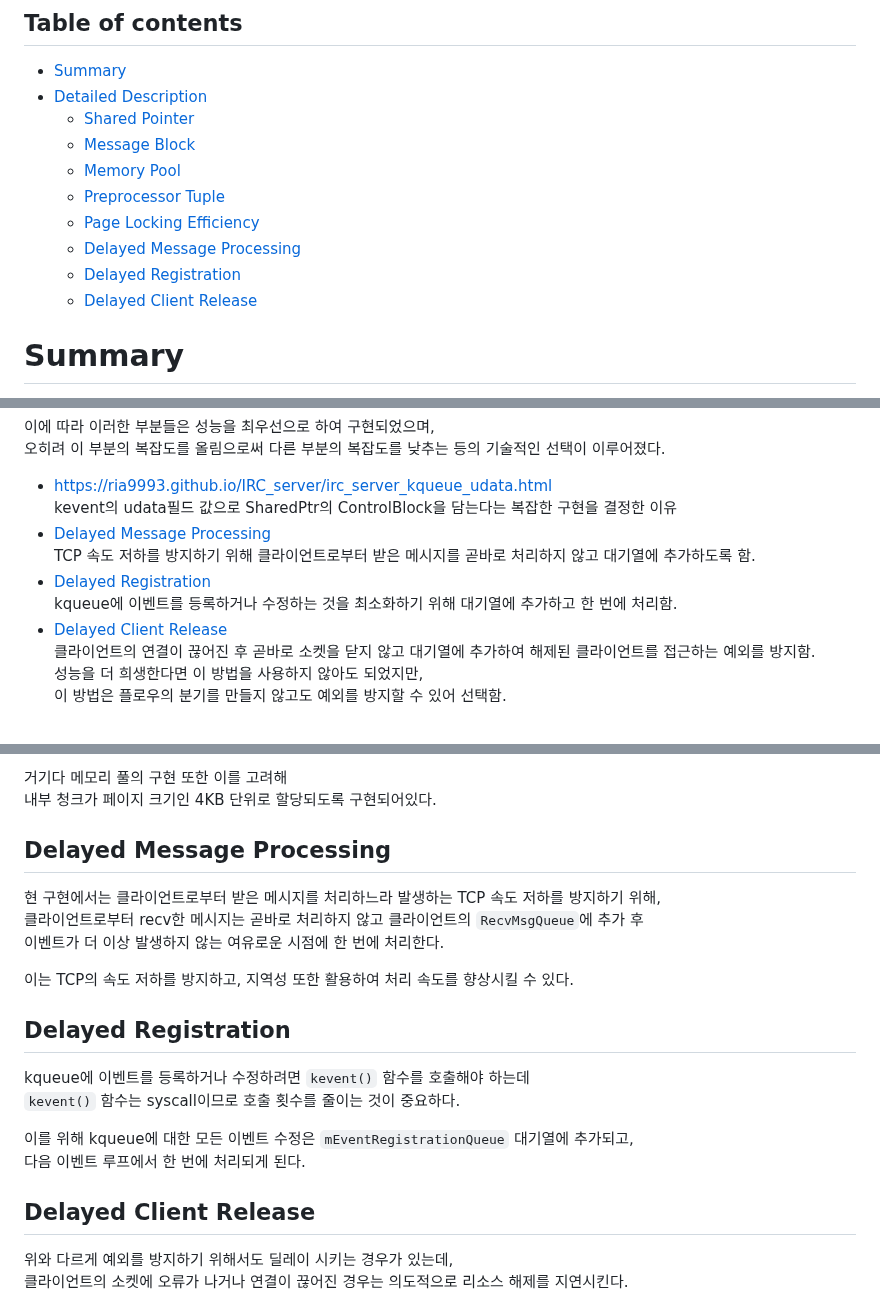
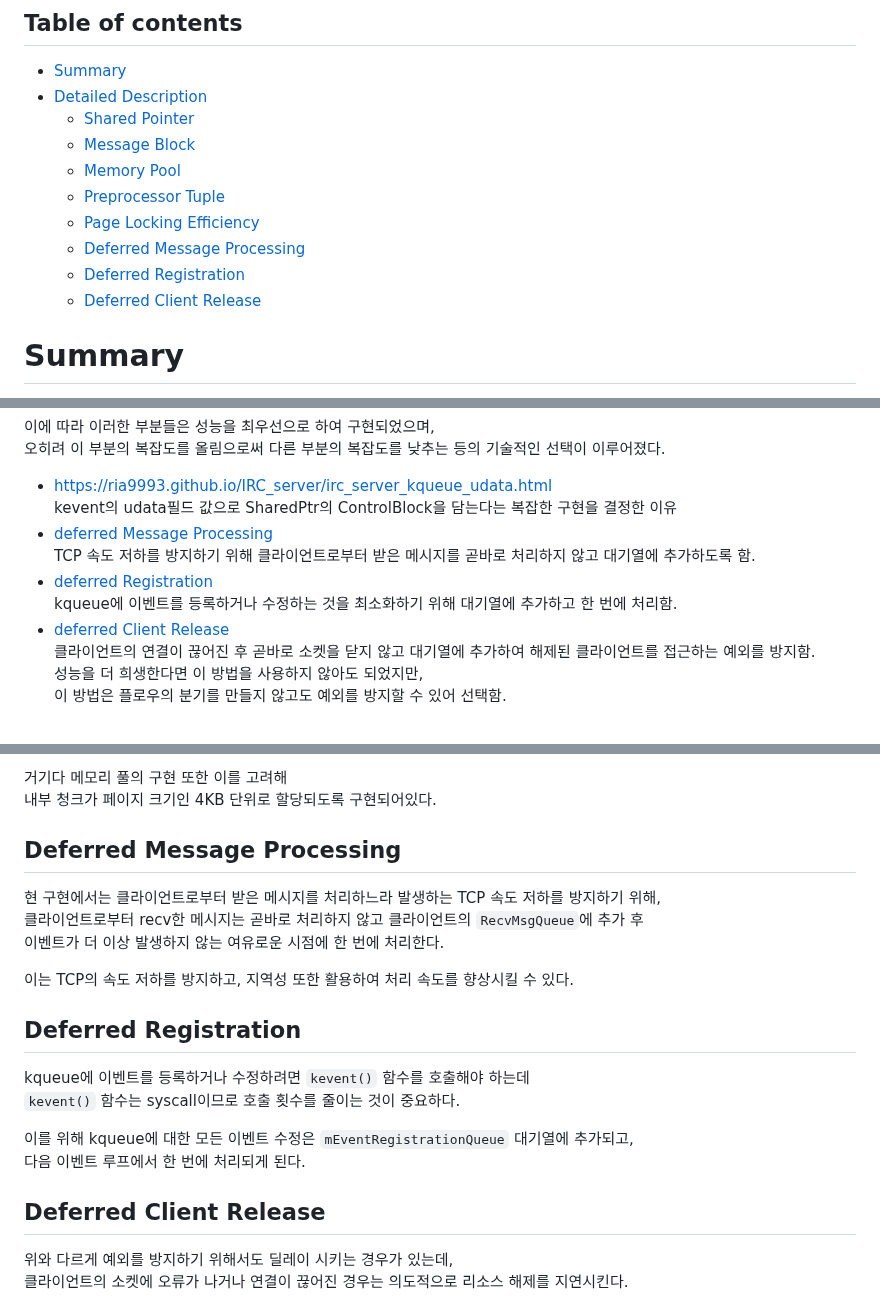
Before and after one commit to Ria9993/IRC_server, a Markdown page: README.md, 3 parts joined by grey strips. Drawn GitHub-style.

```diff
--- a/README.md
+++ b/README.md
@@ -69,9 +69,9 @@ Based on RFC 1459 : https://datatracker.ietf.org/doc/html/rfc1459
     - [Memory Pool](#memory-pool)
     - [Preprocessor Tuple](#preprocessor-tuple)
     - [Page Locking Efficiency](#page-locking-efficiency)
-    - [Delayed Message Processing](#delayed-message-processing)
-    - [Delayed Registration](#delayed-registration)
-    - [Delayed Client Release](#delayed-client-release)
+    - [Deferred Message Processing](#deferred-message-processing)
+    - [Deferred Registration](#deferred-registration)
+    - [Deferred Client Release](#deferred-client-release)
 
 # Summary
 해당 프로젝트는 서버로서의 `성능`과 타 프로그래머의 참여를 위한 `유지보수`를 주요 목표로 한다.
@@ -103,11 +103,11 @@ Based on RFC 1459 : https://datatracker.ietf.org/doc/html/rfc1459
 오히려 이 부분의 복잡도를 올림으로써 다른 부분의 복잡도를 낮추는 등의 기술적인 선택이 이루어졌다.
 - <https://ria9993.github.io/IRC_server/irc_server_kqueue_udata.html>
     kevent의 udata필드 값으로 SharedPtr의 ControlBlock을 담는다는 복잡한 구현을 결정한 이유
-- [Delayed Message Processing](#delayed-message-processing)
+- [deferred Message Processing](#deferred-message-processing)
     TCP 속도 저하를 방지하기 위해 클라이언트로부터 받은 메시지를 곧바로 처리하지 않고 대기열에 추가하도록 함.
-- [Delayed Registration](#delayed-registration)
+- [deferred Registration](#deferred-registration)
     kqueue에 이벤트를 등록하거나 수정하는 것을 최소화하기 위해 대기열에 추가하고 한 번에 처리함.
-- [Delayed Client Release](#delayed-client-release)
+- [deferred Client Release](#deferred-client-release)
     클라이언트의 연결이 끊어진 후 곧바로 소켓을 닫지 않고 대기열에 추가하여 해제된 클라이언트를 접근하는 예외를 방지함.
     성능을 더 희생한다면 이 방법을 사용하지 않아도 되었지만,
     이 방법은 플로우의 분기를 만들지 않고도 예외를 방지할 수 있어 선택함.
@@ -216,21 +216,21 @@ Page lock이 필요한 페이지를 최소로 유지할 수 있다.
 거기다 메모리 풀의 구현 또한 이를 고려해
 내부 청크가 페이지 크기인 4KB 단위로 할당되도록 구현되어있다.
 
-## Delayed Message Processing
+## Deferred Message Processing
 현 구현에서는 클라이언트로부터 받은 메시지를 처리하느라 발생하는 TCP 속도 저하를 방지하기 위해,
 클라이언트로부터 recv한 메시지는 곧바로 처리하지 않고 클라이언트의 `RecvMsgQueue`에 추가 후
 이벤트가 더 이상 발생하지 않는 여유로운 시점에 한 번에 처리한다.
 
 이는 TCP의 속도 저하를 방지하고, 지역성 또한 활용하여 처리 속도를 향상시킬 수 있다.
 
-## Delayed Registration
+## Deferred Registration
 kqueue에 이벤트를 등록하거나 수정하려면 `kevent()` 함수를 호출해야 하는데
 `kevent()` 함수는 syscall이므로 호출 횟수를 줄이는 것이 중요하다.
 
 이를 위해 kqueue에 대한 모든 이벤트 수정은 `mEventRegistrationQueue` 대기열에 추가되고,
 다음 이벤트 루프에서 한 번에 처리되게 된다.
 
-## Delayed Client Release
+## Deferred Client Release
 위와 다르게 예외를 방지하기 위해서도 딜레이 시키는 경우가 있는데,
 클라이언트의 소켓에 오류가 나거나 연결이 끊어진 경우는 의도적으로 리소스 해제를 지연시킨다.
 
```
